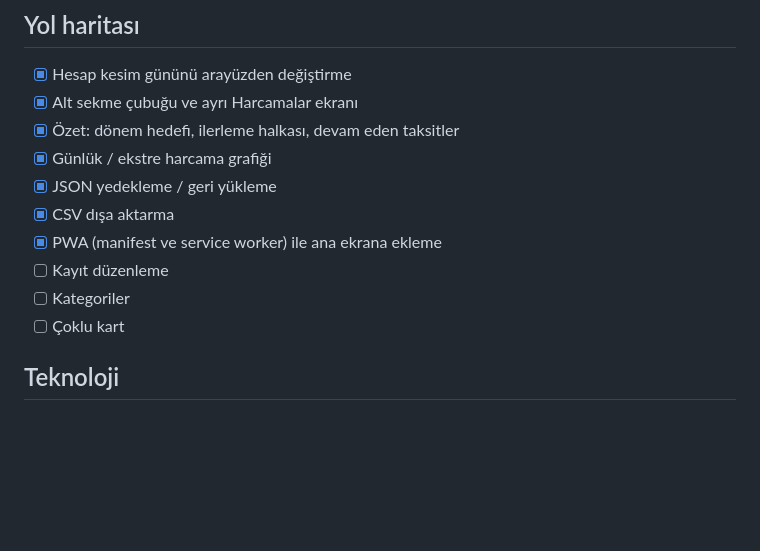
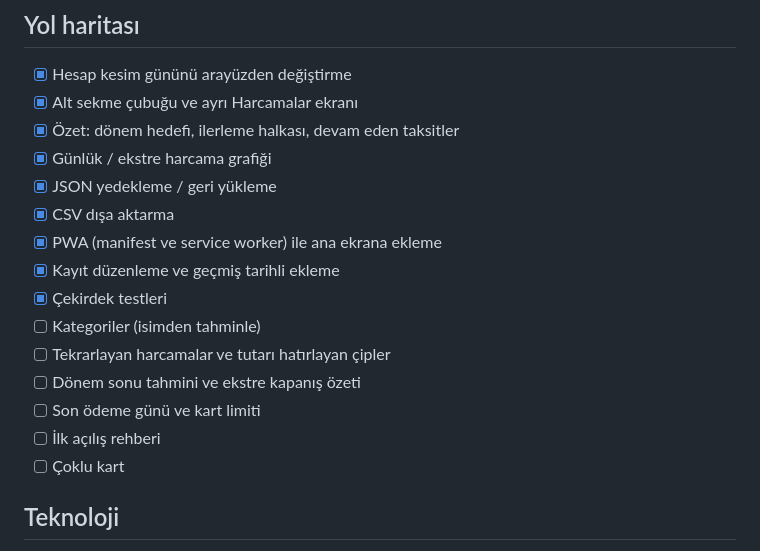
Before and after one commit to egemenilerigelen/harcama-app, a Markdown page: README.md, the part around the change. Rendered like a GitHub page; blank space fills up the shorter version.

Commit message:
README: yol haritası güncel (kayıt düzenleme bitti; sıradaki fazlar)

```diff
--- a/README.md
+++ b/README.md
@@ -91,8 +91,13 @@ Hesap kesim günü `cutoff_day_v1` (varsayılan 15), dönem hedefi `goal_v1`, so
 - [x] JSON yedekleme / geri yükleme
 - [x] CSV dışa aktarma
 - [x] PWA (manifest ve service worker) ile ana ekrana ekleme
-- [ ] Kayıt düzenleme
-- [ ] Kategoriler
+- [x] Kayıt düzenleme ve geçmiş tarihli ekleme
+- [x] Çekirdek testleri
+- [ ] Kategoriler (isimden tahminle)
+- [ ] Tekrarlayan harcamalar ve tutarı hatırlayan çipler
+- [ ] Dönem sonu tahmini ve ekstre kapanış özeti
+- [ ] Son ödeme günü ve kart limiti
+- [ ] İlk açılış rehberi
 - [ ] Çoklu kart
 
 ## Teknoloji
```
